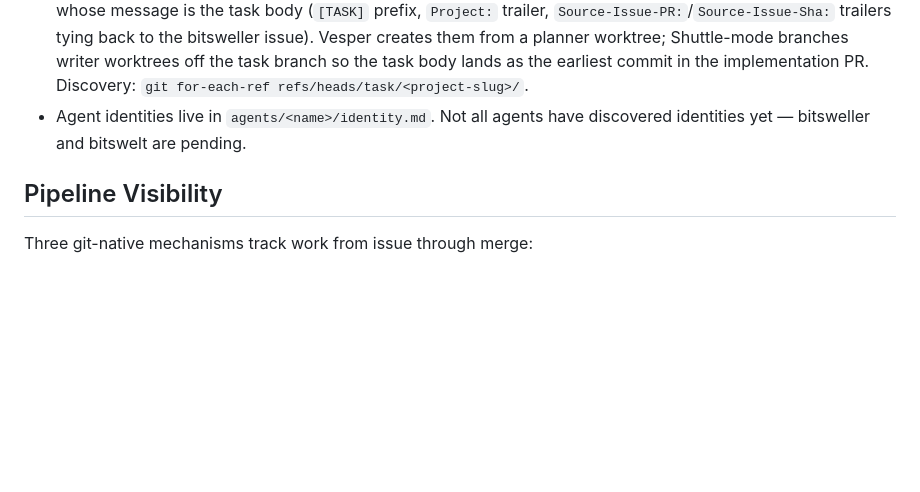
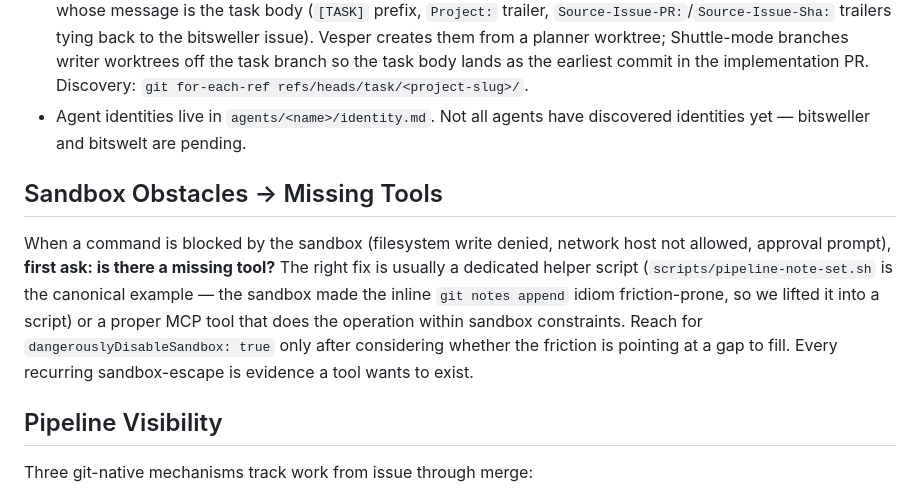
Before and after one commit to bitswell/bitswell, a Markdown page: CLAUDE.md, the part around the change. Rendered like a GitHub page; blank space fills up the shorter version.

Commit message:
docs(CLAUDE.md): sandbox obstacles are usually missing-tool signals
User feedback this session: after repeated approvals for git worktree
add (which writes to .git/config outside the sandbox's write-allowlist),
the durable lesson is that each recurring sandbox escape is evidence a
tool wants to exist. The pipeline-note helper (scripts/pipeline-note-set.sh)
is already an instance of this pattern — the sandbox made the inline
git notes idiom friction-prone, so we lifted it into a script.

Adds a short "Sandbox Obstacles → Missing Tools" section to CLAUDE.md
naming the rule: when blocked by the sandbox, first ask whether a
helper script or MCP tool should be written to do the operation
within sandbox constraints, before reaching for
dangerouslyDisableSandbox: true.

Agent-Id: bitswell
Session-Id: bitswell-core-claude-md-sandbox-rule

```diff
--- a/CLAUDE.md
+++ b/CLAUDE.md
@@ -37,6 +37,10 @@ Project identity and values are in `AGENT.md`. Agent identities are in `agents/<
 - Tasks live on **task branches**: `task/<project-slug>/<task-slug>` branches born from a single empty commit whose message is the task body (`[TASK]` prefix, `Project:` trailer, `Source-Issue-PR:`/`Source-Issue-Sha:` trailers tying back to the bitsweller issue). Vesper creates them from a planner worktree; Shuttle-mode branches writer worktrees off the task branch so the task body lands as the earliest commit in the implementation PR. Discovery: `git for-each-ref refs/heads/task/<project-slug>/`.
 - Agent identities live in `agents/<name>/identity.md`. Not all agents have discovered identities yet — bitsweller and bitswelt are pending.
 
+## Sandbox Obstacles → Missing Tools
+
+When a command is blocked by the sandbox (filesystem write denied, network host not allowed, approval prompt), **first ask: is there a missing tool?** The right fix is usually a dedicated helper script (`scripts/pipeline-note-set.sh` is the canonical example — the sandbox made the inline `git notes append` idiom friction-prone, so we lifted it into a script) or a proper MCP tool that does the operation within sandbox constraints. Reach for `dangerouslyDisableSandbox: true` only after considering whether the friction is pointing at a gap to fill. Every recurring sandbox-escape is evidence a tool wants to exist.
+
 ## Pipeline Visibility
 
 Three git-native mechanisms track work from issue through merge:
```
